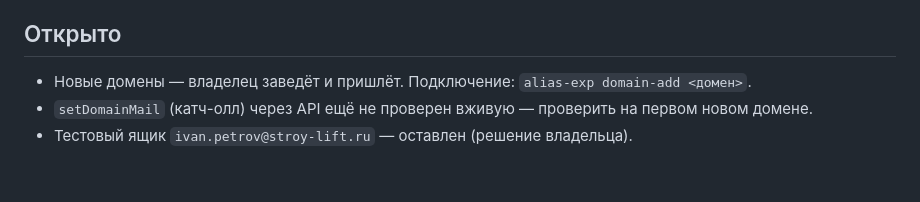
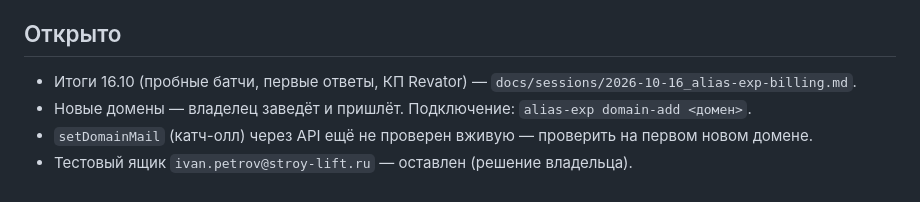
Before and after one commit to markyel/iqot-platform, a Markdown page: docs/alias-mailbox-design.md, the part around the change. Rendered like a GitHub page.

Commit message:
docs: итоги сессии 16.10 — эксперимент «ящик на батч», тарификация мониторинга
Co-Authored-By: Claude Opus 5.5 <noreply@anthropic.com>

```diff
--- a/docs/alias-mailbox-design.md
+++ b/docs/alias-mailbox-design.md
@@ -94,6 +94,7 @@
   окно 9–18 Europe/Moscow, срок +7 / 21 дн).
 
 ## Открыто
+- Итоги 16.10 (пробные батчи, первые ответы, КП Revator) — `docs/sessions/2026-10-16_alias-exp-billing.md`.
 - Новые домены — владелец заведёт и пришлёт. Подключение: `alias-exp domain-add <домен>`.
 - `setDomainMail` (катч-олл) через API ещё не проверен вживую — проверить на первом новом домене.
 - Тестовый ящик `ivan.petrov@stroy-lift.ru` — оставлен (решение владельца).
```
Also changed, not shown: docs/sessions/2026-10-16_alias-exp-billing.md (added, +83 -0 lines).
